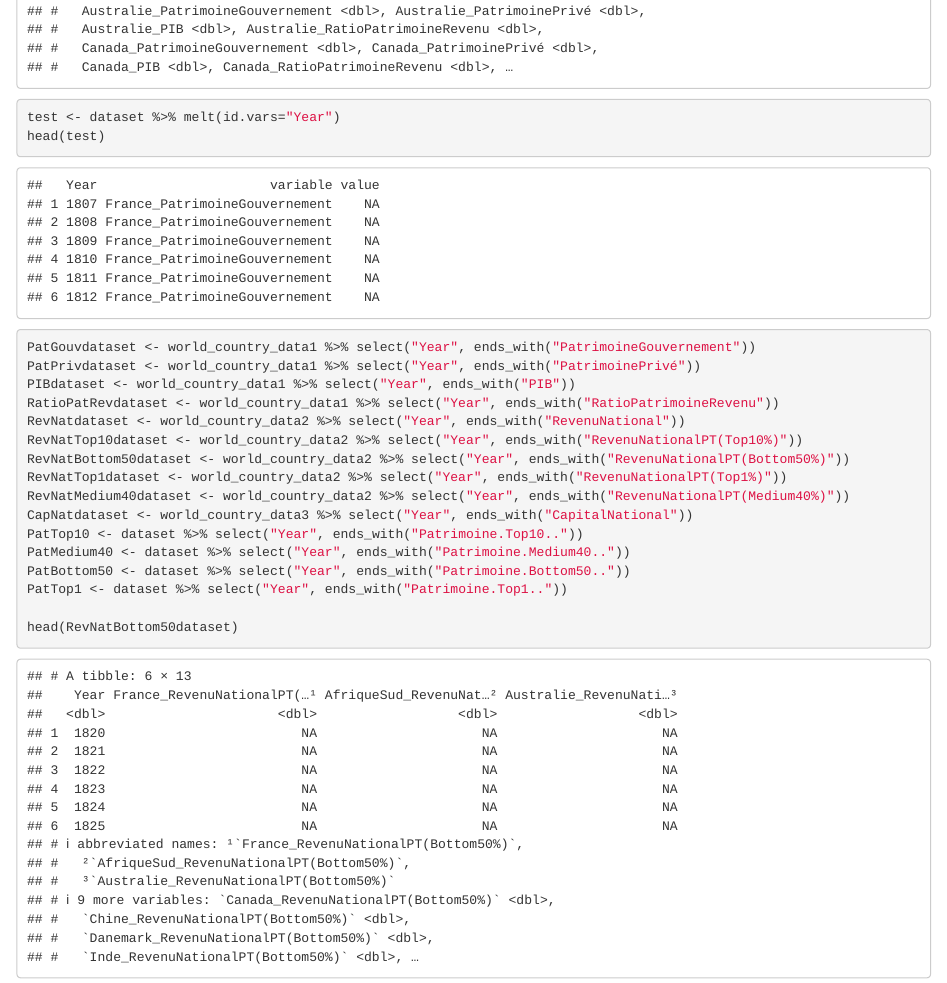
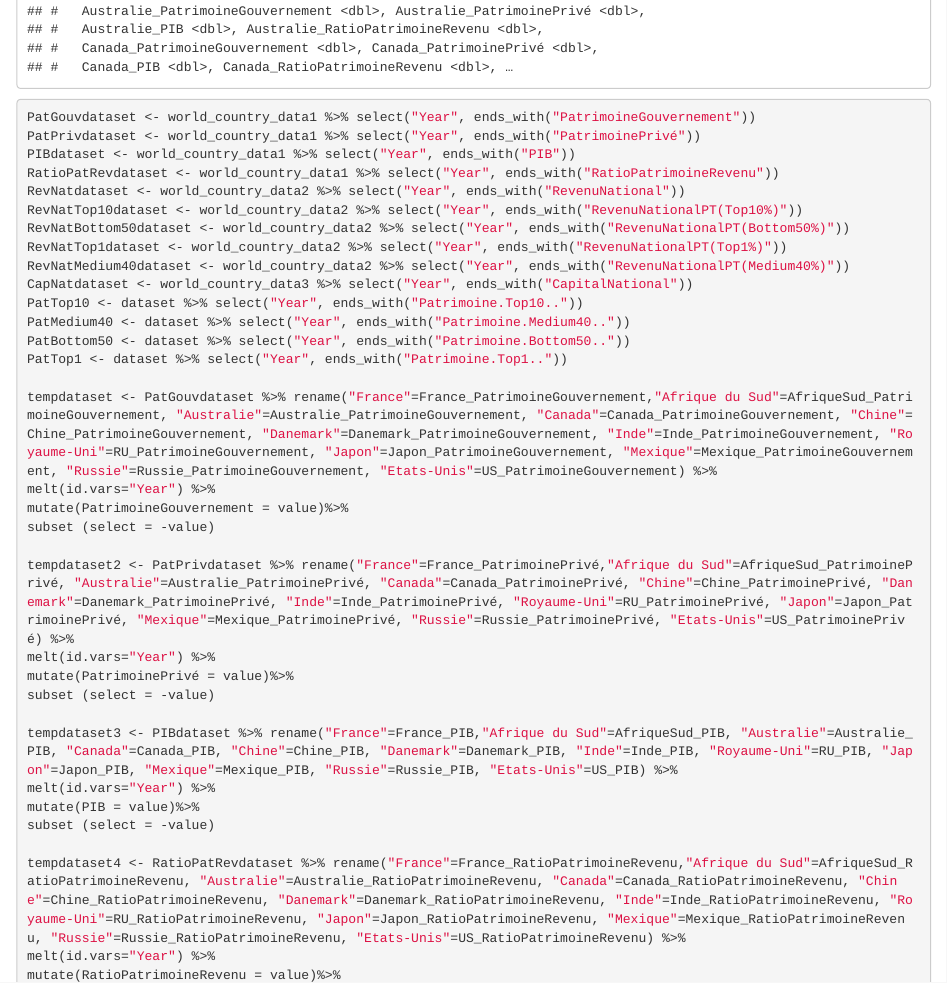
Before and after one commit to GuichardB/DataViz-World-Inequalities, an R Markdown document (baptiste.Rmd): the page in a window 1100 px wide, from 1490 px down. Rendered offline with R 4.5, knitr and Pandoc, with nearby package versions; some code elsewhere in the file could not run offline.

Commit message:
final_country_dataset

````diff
--- a/baptiste.Rmd
+++ b/baptiste.Rmd
@@ -54,10 +54,6 @@ head(dataset)
 ```
 
 ```{r}
-test <- dataset %>% melt(id.vars="Year")
-head(test)
-
-
 PatGouvdataset <- world_country_data1 %>% select("Year", ends_with("PatrimoineGouvernement"))
 PatPrivdataset <- world_country_data1 %>% select("Year", ends_with("PatrimoinePrivé"))
 PIBdataset <- world_country_data1 %>% select("Year", ends_with("PIB"))
@@ -72,8 +68,6 @@ PatTop10 <- dataset %>% select("Year", ends_with("Patrimoine.Top10.."))
 PatMedium40 <- dataset %>% select("Year", ends_with("Patrimoine.Medium40.."))
 PatBottom50 <- dataset %>% select("Year", ends_with("Patrimoine.Bottom50.."))
 PatTop1 <- dataset %>% select("Year", ends_with("Patrimoine.Top1.."))
-
-head(RevNatBottom50dataset)
 
 tempdataset <- PatGouvdataset %>% rename("France"=France_PatrimoineGouvernement,"Afrique du Sud"=AfriqueSud_PatrimoineGouvernement, "Australie"=Australie_PatrimoineGouvernement, "Canada"=Canada_PatrimoineGouvernement, "Chine"=Chine_PatrimoineGouvernement, "Danemark"=Danemark_PatrimoineGouvernement, "Inde"=Inde_PatrimoineGouvernement, "Royaume-Uni"=RU_PatrimoineGouvernement, "Japon"=Japon_PatrimoineGouvernement, "Mexique"=Mexique_PatrimoineGouvernement, "Russie"=Russie_PatrimoineGouvernement, "Etats-Unis"=US_PatrimoineGouvernement) %>%
 melt(id.vars="Year") %>%
````
